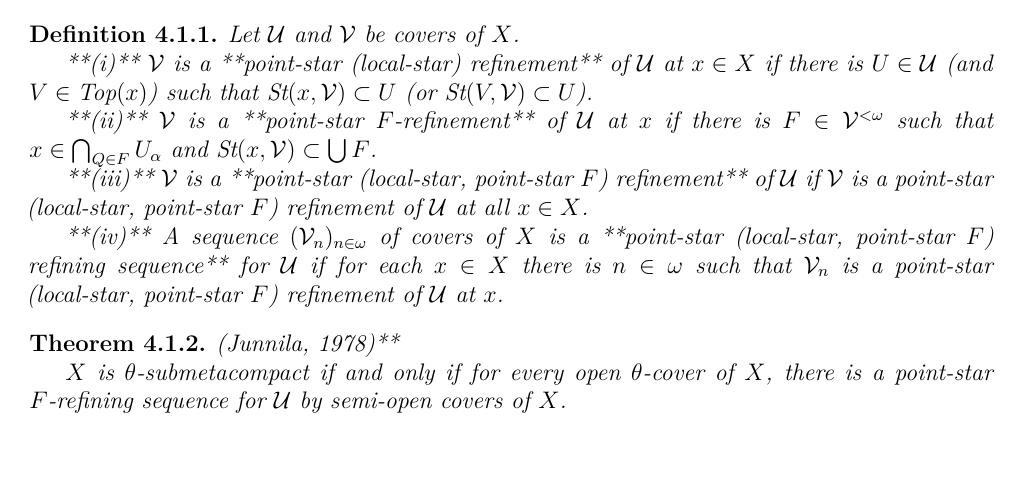
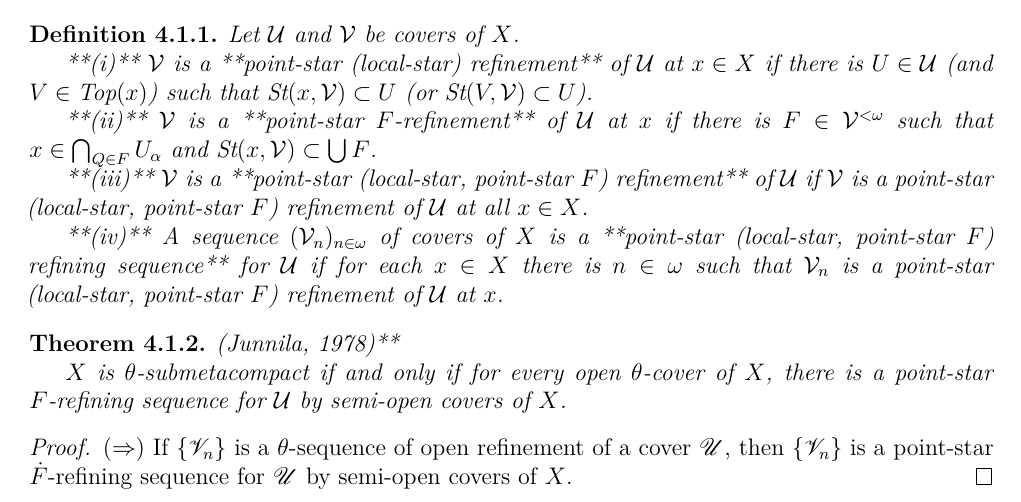
Before and after one commit to binglsea/compact, a LaTeX thesis (main.tex, which reads ch4.tex): part of page 21 of 29, cut so that both start at the same text, the shorter picture padded with empty space. Compiled offline with XeLaTeX.

Commit message:
ch4 more

```diff
--- a/ch4.tex
+++ b/ch4.tex
@@ -26,5 +26,11 @@ Let $\mathcal{U}$ and $\mathcal{V}$ be covers of $X$.
 $X$ is $\theta$-submetacompact if and only if for every open $\theta$-cover of $X$, there is a point-star $F$-refining sequence for $\mathcal{U}$ by semi-open covers of $X$.
 }
 
+\begin{proof}
+$(\Rightarrow)$ If $\{\mathscr{V}_n\}$ is a $\theta$-sequence of open refinement of a
+cover $\mathscr{U}$, then $\{\mathscr{V}_n\}$ is a point-star $\dot{F}$-refining
+sequence for $\mathscr{U}$ by semi-open covers of $X$.
+\end{proof}
+
 
 \end{document}
```
